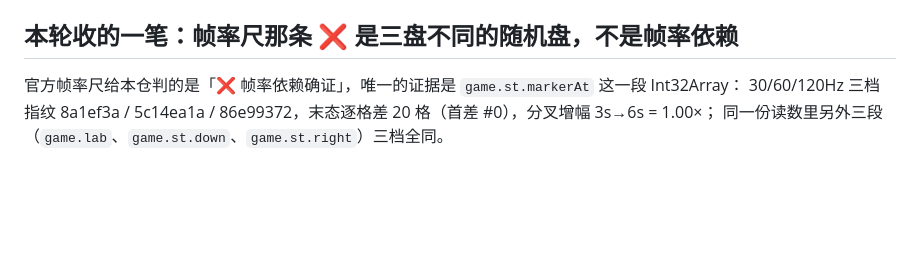
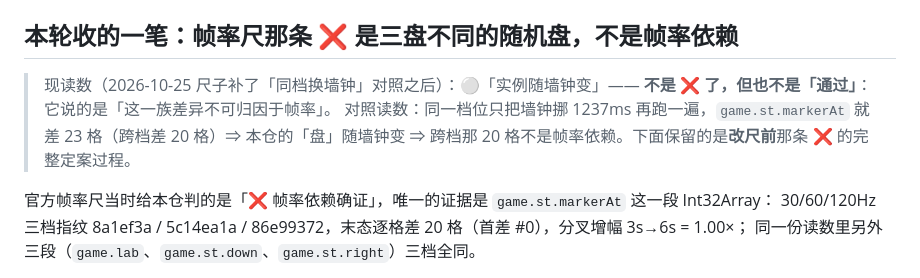
Before and after one commit to z-biz-game/z-biz-game-tatamibari-cos, a Markdown page: README.md, the part around the change. Rendered like a GitHub page; blank space fills up the shorter version.

Commit message:
docs(tatamibari): 把尺子读数同步成现读数 ⚪「实例随墙钟变」（改尺前那条 ❌ 保留为历史）
官方帧率尺在 2026-10-25 补了「同档换墙钟」对照之后，本仓的现读数是
⚪「实例随墙钟变」：同一档位只把墙钟挪 1237ms，`game.st.markerAt` 就差 23 格
（而跨档差 20 格）⇒ 本仓的「盘」随墙钟变 ⇒ 跨档那 20 格不是帧率依赖，不判红。

⚠ 那个 ⚪ 不是「通过」：它说的是「这一族差异不可归因于帧率」。

改尺前那条 ❌ 与它的定案过程（固定 seed 后三档逐格差 0 格 / 落点错开一格也不动）
原样保留在文档里，只把它标成历史读数。**仓内代码一行未改**。

实测：npm test → 18 通过 / 0 失败。

```diff
--- a/README.md
+++ b/README.md
@@ -275,7 +275,12 @@ X13 内联位图谎报尺寸——只在有靶子时下：X11/X12 要页面上
 
 ## 本轮收的一笔：帧率尺那条 ❌ 是三盘不同的随机盘，不是帧率依赖
 
-官方帧率尺给本仓判的是「❌ 帧率依赖确证」，唯一的证据是 `game.st.markerAt` 这一段 Int32Array：
+> 现读数（2026-10-25 尺子补了「同档换墙钟」对照之后）：⚪「实例随墙钟变」——
+> **不是 ❌ 了，但也不是「通过」**：它说的是「这一族差异不可归因于帧率」。
+> 对照读数：同一档位只把墙钟挪 1237ms 再跑一遍，`game.st.markerAt` 就差 23 格（跨档差 20 格）⇒
+> 本仓的「盘」随墙钟变 ⇒ 跨档那 20 格不是帧率依赖。下面保留的是**改尺前**那条 ❌ 的完整定案过程。
+
+官方帧率尺当时给本仓判的是「❌ 帧率依赖确证」，唯一的证据是 `game.st.markerAt` 这一段 Int32Array：
 30/60/120Hz 三档指纹 8a1ef3a / 5c14ea1a / 86e99372，末态逐格差 20 格（首差 #0），分叉增幅 3s→6s = 1.00×；
 同一份读数里另外三段（`game.lab`、`game.st.down`、`game.st.right`）三档全同。
 
```
